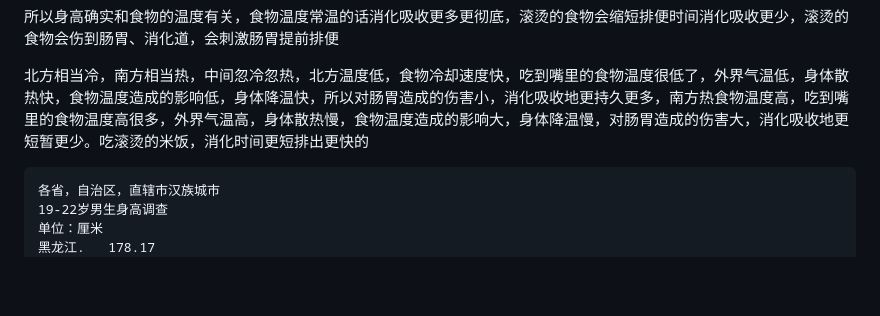
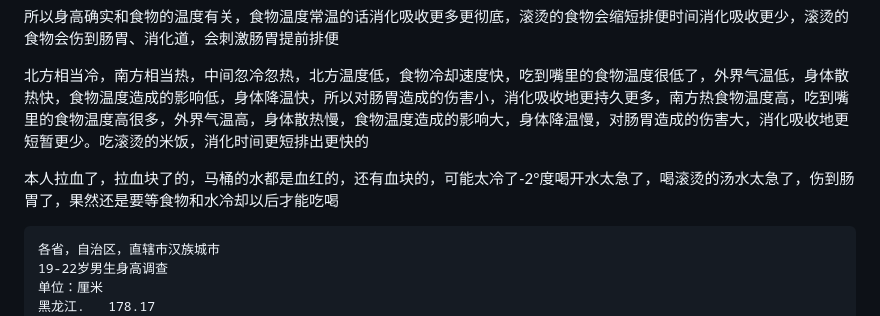
Before and after one commit to ZouJiu1/family-rules, a Markdown page: full version 完整版.md, the part around the change. Rendered like a GitHub page; blank space fills up the shorter version.

````diff
--- a/full version 完整版.md
+++ b/full version 完整版.md
@@ -61,6 +61,8 @@
 所以身高确实和食物的温度有关，食物温度常温的话消化吸收更多更彻底，滚烫的食物会缩短排便时间消化吸收更少，滚烫的食物会伤到肠胃、消化道，会刺激肠胃提前排便
 
 北方相当冷，南方相当热，中间忽冷忽热，北方温度低，食物冷却速度快，吃到嘴里的食物温度很低了，外界气温低，身体散热快，食物温度造成的影响低，身体降温快，所以对肠胃造成的伤害小，消化吸收地更持久更多，南方热食物温度高，吃到嘴里的食物温度高很多，外界气温高，身体散热慢，食物温度造成的影响大，身体降温慢，对肠胃造成的伤害大，消化吸收地更短暂更少。吃滚烫的米饭，消化时间更短排出更快的
+
+本人拉血了，拉血块了的，马桶的水都是血红的，还有血块的，可能太冷了-2°度喝开水太急了，喝滚烫的汤水太急了，伤到肠胃了，果然还是要等食物和水冷却以后才能吃喝
 
 ```
 各省，自治区，直辖市汉族城市
````
Also changed, not shown: 1 Eating and digestion 进食和消化/1.1 不要吃太烫的食物不喝太烫的水.md (+2 -0 lines).
